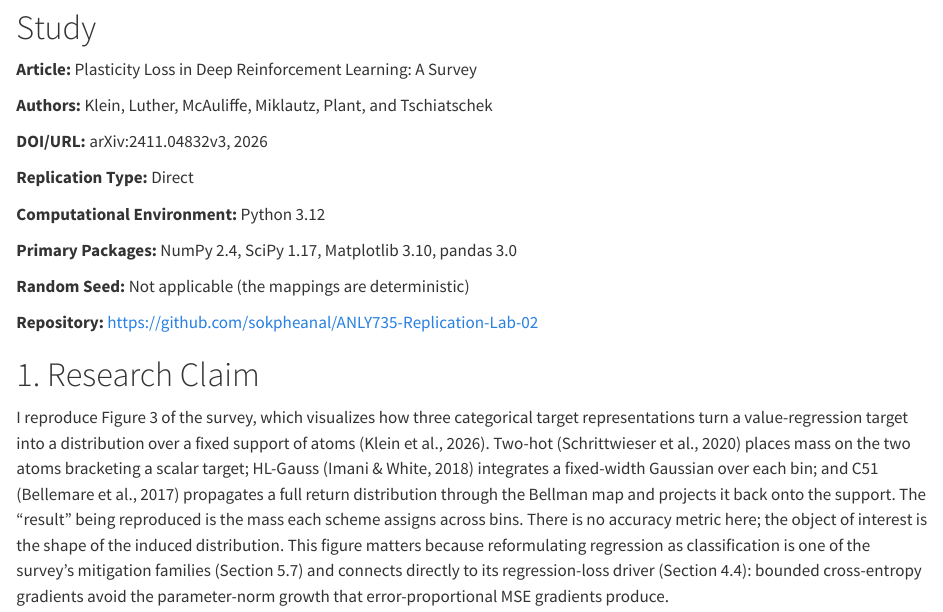
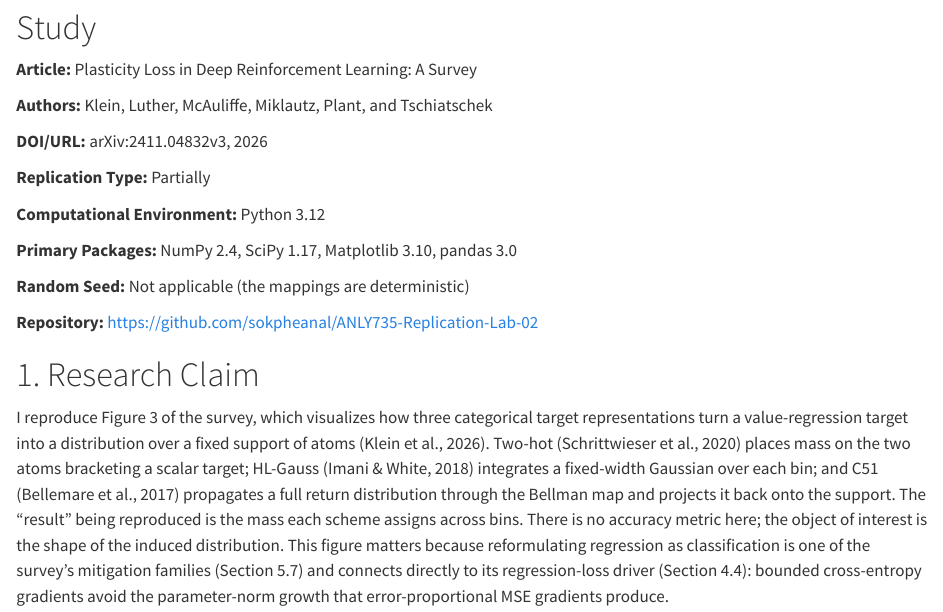
Before and after one commit to sokpheanal/ANLY735-Replication-Lab-02, a Quarto document (replication-lab-02.qmd): the page in a window 1100 px wide, from 180 px down. Rendered offline with R 4.5, knitr and Pandoc in place of Quarto, with nearby package versions; drawn as R Markdown's standard HTML page in place of the format the file asks for.

Commit message:
updated Replication Type on line 22

```diff
--- a/replication-lab-02.qmd
+++ b/replication-lab-02.qmd
@@ -19,7 +19,7 @@ csl: apa.csl
 
 **DOI/URL:** arXiv:2411.04832v3, 2026
 
-**Replication Type:** Direct
+**Replication Type:** Partially
 
 **Computational Environment:** Python 3.12
 
```
Also changed, not shown: 1 other file.
